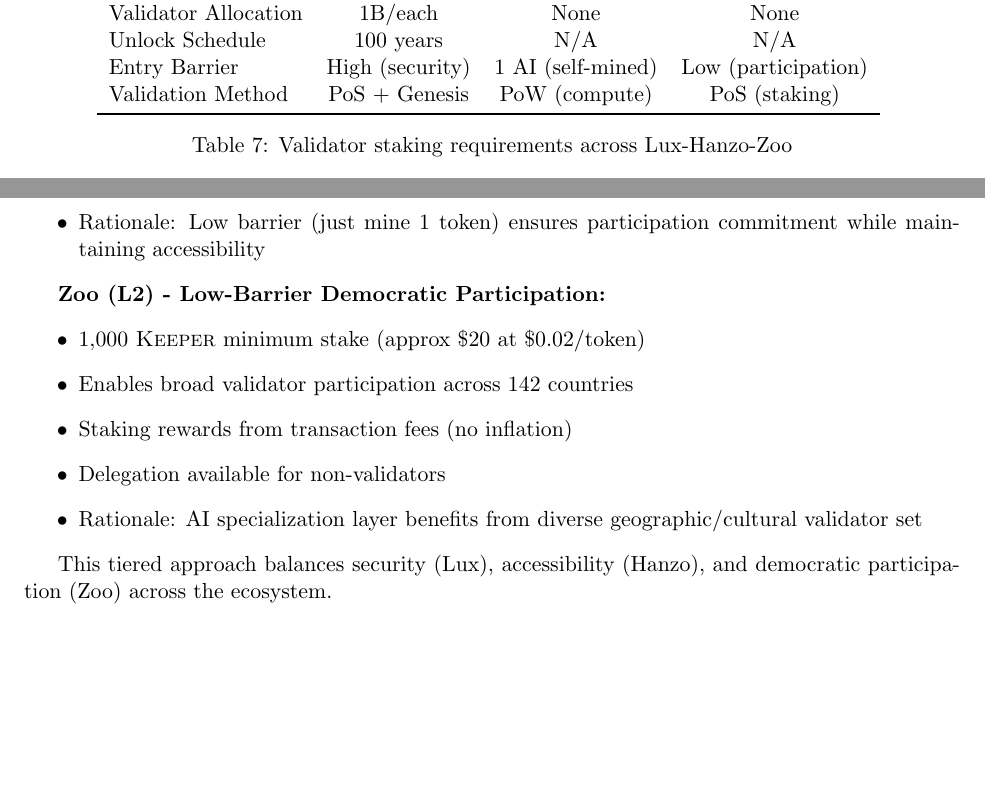
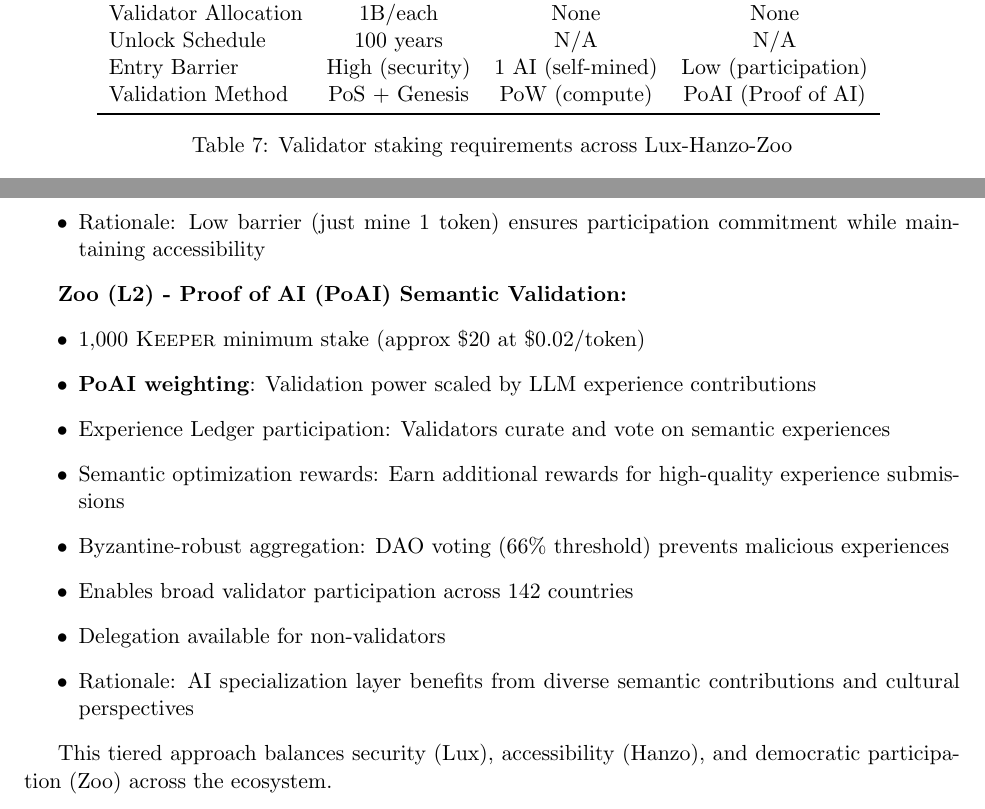
Before and after one commit to zooai/papers, a LaTeX paper (zoo-tokenomics.tex): two parts of page 26 of 42, joined at a grey line, cut so that both start at the same text, the shorter picture padded with empty space. Compiled offline with pdfLaTeX.

Commit message:
docs: Update Zoo validation from PoS to PoAI (Proof of AI)
- Changed validation method: PoS (staking) → PoAI (Proof of AI)
- PoAI weights validator power by LLM experience contributions
- Experience Ledger participation and semantic optimization rewards
- Byzantine-robust aggregation with 66% DAO voting threshold
- Validators earn rewards for high-quality experience submissions
- Benefits from diverse semantic contributions and cultural perspectives
- Maintains 1,000 KEEPER minimum stake (democratically low barrier)

```diff
--- a/zoo-tokenomics.tex
+++ b/zoo-tokenomics.tex
@@ -1134,7 +1134,7 @@ Validator Count & 100 (fixed) & Unlimited & Unlimited \\
 Validator Allocation & 1B/each & None & None \\
 Unlock Schedule & 100 years & N/A & N/A \\
 Entry Barrier & High (security) & 1 AI (self-mined) & Low (participation) \\
-Validation Method & PoS + Genesis & PoW (compute) & PoS (staking) \\
+Validation Method & PoS + Genesis & PoW (compute) & PoAI (Proof of AI) \\
 \bottomrule
 \end{tabular}
 \caption{Validator staking requirements across Lux-Hanzo-Zoo}
@@ -1161,13 +1161,16 @@ Validation Method & PoS + Genesis & PoW (compute) & PoS (staking) \\
 \item Rationale: Low barrier (just mine 1 token) ensures participation commitment while maintaining accessibility
 \end{itemize}
 
-\textbf{Zoo (L2) - Low-Barrier Democratic Participation:}
+\textbf{Zoo (L2) - Proof of AI (PoAI) Semantic Validation:}
 \begin{itemize}
 \item 1,000 $\KEEPER$ minimum stake (approx \$20 at \$0.02/token)
+\item \textbf{PoAI weighting}: Validation power scaled by LLM experience contributions
+\item Experience Ledger participation: Validators curate and vote on semantic experiences
+\item Semantic optimization rewards: Earn additional rewards for high-quality experience submissions
+\item Byzantine-robust aggregation: DAO voting (66\% threshold) prevents malicious experiences
 \item Enables broad validator participation across 142 countries
-\item Staking rewards from transaction fees (no inflation)
 \item Delegation available for non-validators
-\item Rationale: AI specialization layer benefits from diverse geographic/cultural validator set
+\item Rationale: AI specialization layer benefits from diverse semantic contributions and cultural perspectives
 \end{itemize}
 
 This tiered approach balances security (Lux), accessibility (Hanzo), and democratic participation (Zoo) across the ecosystem.
```
Also changed, not shown: README.md.
